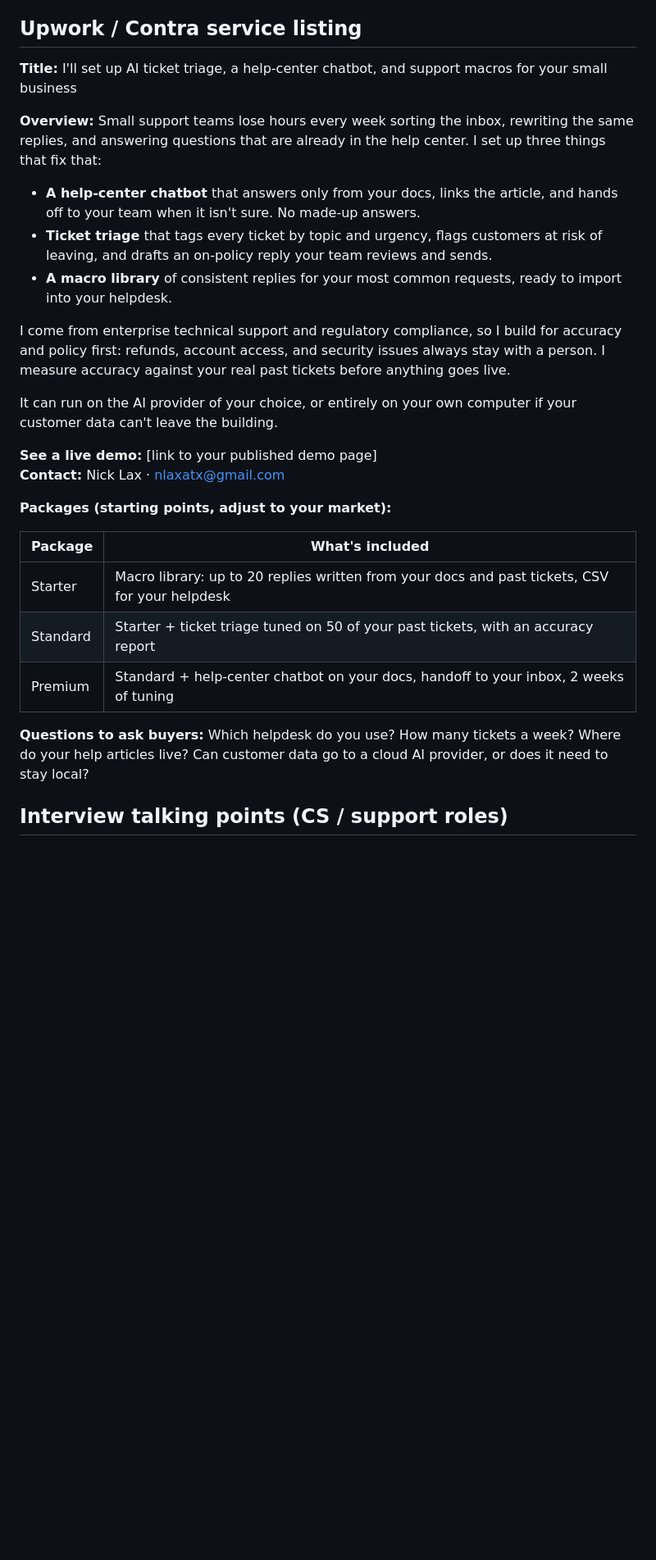
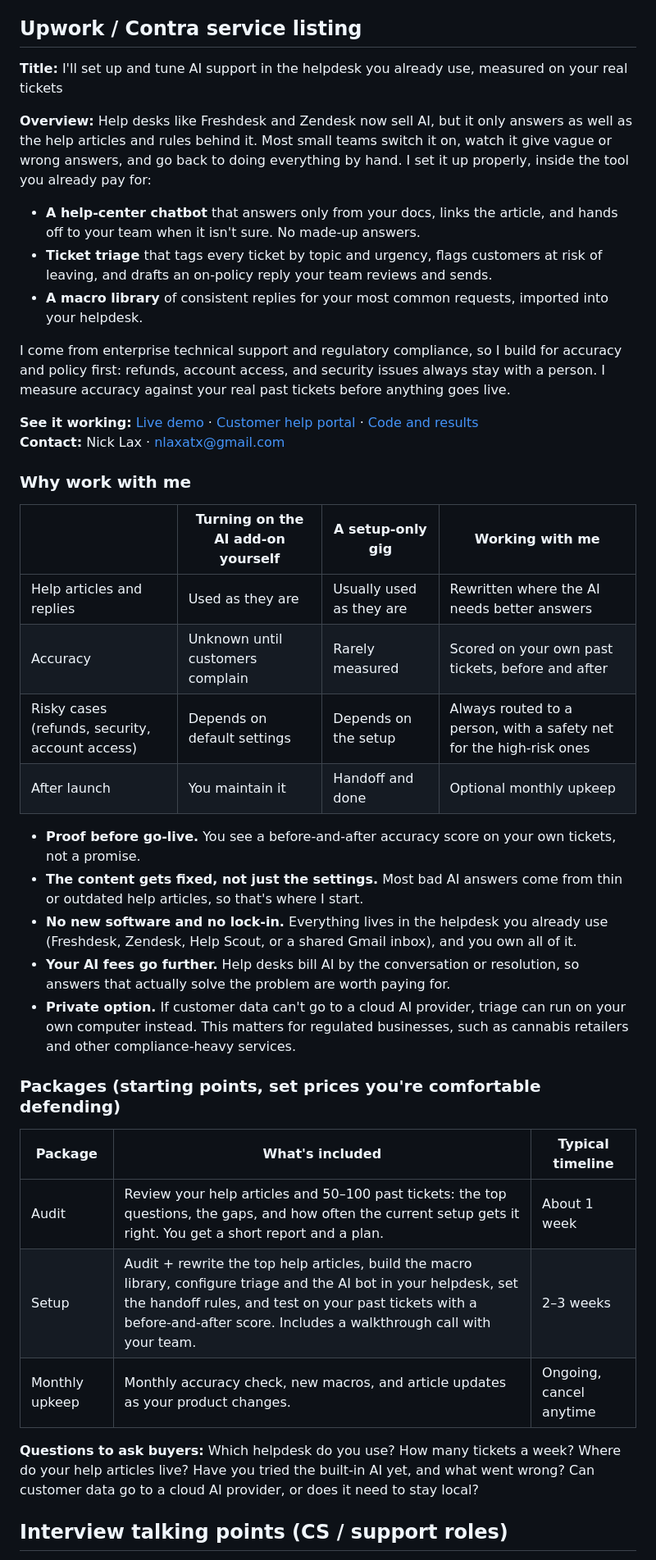
Before and after one commit to scenebiscuit-cell/support-desk-repo-1, a Markdown page: PITCH.md, the part around one of its changes. Shown at 82% size. GitHub-like rendering; blank space fills up the shorter version.

Commit message:
Service listing: packages and why work with me (#12)
Rewrites the Upwork/Contra listing around implementation inside the
client's existing helpdesk, adds an honest comparison with turning on the
AI add-on alone or hiring a setup-only gig, and refreshes next steps.


Claude-Session: https://claude.ai/code/session_012KYhqdVNxCydr3iv8eeczb

Co-authored-by: Claude <noreply@anthropic.com>

```diff
--- a/PITCH.md
+++ b/PITCH.md
@@ -4,31 +4,44 @@ Starting drafts. Edit the voice to sound like you, and set prices you're comfort
 
 ## Upwork / Contra service listing
 
-**Title:** I'll set up AI ticket triage, a help-center chatbot, and support macros for your small business
+**Title:** I'll set up and tune AI support in the helpdesk you already use, measured on your real tickets
 
 **Overview:**
-Small support teams lose hours every week sorting the inbox, rewriting the same replies, and answering questions that are already in the help center. I set up three things that fix that:
+Help desks like Freshdesk and Zendesk now sell AI, but it only answers as well as the help articles and rules behind it. Most small teams switch it on, watch it give vague or wrong answers, and go back to doing everything by hand. I set it up properly, inside the tool you already pay for:
 
 - **A help-center chatbot** that answers only from your docs, links the article, and hands off to your team when it isn't sure. No made-up answers.
 - **Ticket triage** that tags every ticket by topic and urgency, flags customers at risk of leaving, and drafts an on-policy reply your team reviews and sends.
-- **A macro library** of consistent replies for your most common requests, ready to import into your helpdesk.
+- **A macro library** of consistent replies for your most common requests, imported into your helpdesk.
 
 I come from enterprise technical support and regulatory compliance, so I build for accuracy and policy first: refunds, account access, and security issues always stay with a person. I measure accuracy against your real past tickets before anything goes live.
 
-It can run on the AI provider of your choice, or entirely on your own computer if your customer data can't leave the building.
-
-**See a live demo:** [link to your published demo page]
+**See it working:** [Live demo](https://scenebiscuit-cell.github.io/support-desk-repo-1/) · [Customer help portal](https://scenebiscuit-cell.github.io/support-desk-repo-1/portal/) · [Code and results](https://github.com/scenebiscuit-cell/support-desk-repo-1)
 **Contact:** Nick Lax · nlaxatx@gmail.com
 
-**Packages (starting points, adjust to your market):**
+### Why work with me
 
-| Package | What's included |
-|---|---|
-| Starter | Macro library: up to 20 replies written from your docs and past tickets, CSV for your helpdesk |
-| Standard | Starter + ticket triage tuned on 50 of your past tickets, with an accuracy report |
-| Premium | Standard + help-center chatbot on your docs, handoff to your inbox, 2 weeks of tuning |
+| | Turning on the AI add-on yourself | A setup-only gig | Working with me |
+|---|---|---|---|
+| Help articles and replies | Used as they are | Usually used as they are | Rewritten where the AI needs better answers |
+| Accuracy | Unknown until customers complain | Rarely measured | Scored on your own past tickets, before and after |
+| Risky cases (refunds, security, account access) | Depends on default settings | Depends on the setup | Always routed to a person, with a safety net for the high-risk ones |
+| After launch | You maintain it | Handoff and done | Optional monthly upkeep |
 
-**Questions to ask buyers:** Which helpdesk do you use? How many tickets a week? Where do your help articles live? Can customer data go to a cloud AI provider, or does it need to stay local?
+- **Proof before go-live.** You see a before-and-after accuracy score on your own tickets, not a promise.
+- **The content gets fixed, not just the settings.** Most bad AI answers come from thin or outdated help articles, so that's where I start.
+- **No new software and no lock-in.** Everything lives in the helpdesk you already use (Freshdesk, Zendesk, Help Scout, or a shared Gmail inbox), and you own all of it.
+- **Your AI fees go further.** Help desks bill AI by the conversation or resolution, so answers that actually solve the problem are worth paying for.
+- **Private option.** If customer data can't go to a cloud AI provider, triage can run on your own computer instead. This matters for regulated businesses, such as cannabis retailers and other compliance-heavy services.
+
+### Packages (starting points, set prices you're comfortable defending)
+
+| Package | What's included | Typical timeline |
+|---|---|---|
+| Audit | Review your help articles and 50–100 past tickets: the top questions, the gaps, and how often the current setup gets it right. You get a short report and a plan. | About 1 week |
+| Setup | Audit + rewrite the top help articles, build the macro library, configure triage and the AI bot in your helpdesk, set the handoff rules, and test on your past tickets with a before-and-after score. Includes a walkthrough call with your team. | 2–3 weeks |
+| Monthly upkeep | Monthly accuracy check, new macros, and article updates as your product changes. | Ongoing, cancel anytime |
+
+**Questions to ask buyers:** Which helpdesk do you use? How many tickets a week? Where do your help articles live? Have you tried the built-in AI yet, and what went wrong? Can customer data go to a cloud AI provider, or does it need to stay local?
 
 ## Interview talking points (CS / support roles)
 
```
Also changed, not shown: other parts of PITCH.md (+6 -7 lines).
